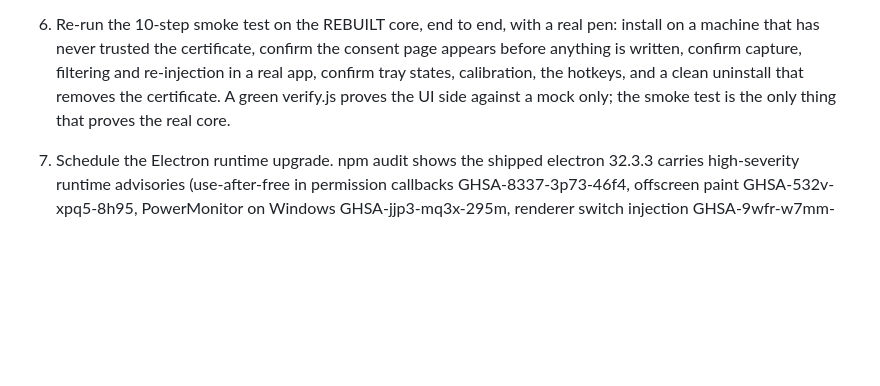
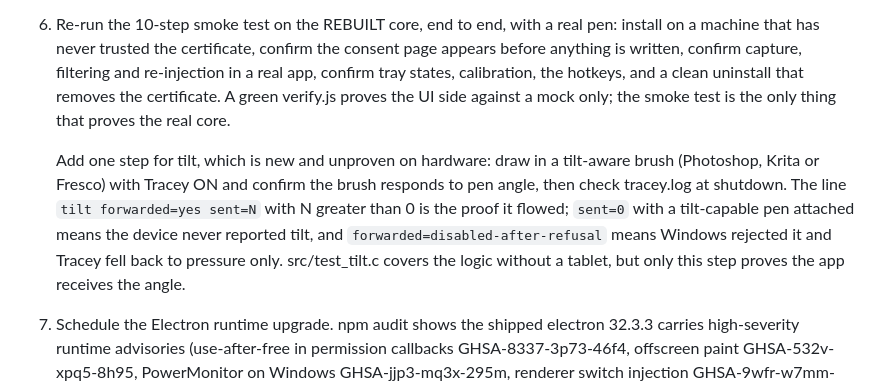
Before and after one commit to kennito2035/tracey, a Markdown page: RELEASE-CHECKLIST.md, the part around the change. Drawn GitHub-style; blank space fills up the shorter version.

```diff
--- a/RELEASE-CHECKLIST.md
+++ b/RELEASE-CHECKLIST.md
@@ -42,6 +42,15 @@ green checks twice).
    verify.js proves the UI side against a mock only; the smoke test is the
    only thing that proves the real core.
 
+   Add one step for tilt, which is new and unproven on hardware: draw in a
+   tilt-aware brush (Photoshop, Krita or Fresco) with Tracey ON and confirm the
+   brush responds to pen angle, then check tracey.log at shutdown. The line
+   `tilt forwarded=yes sent=N` with N greater than 0 is the proof it flowed;
+   `sent=0` with a tilt-capable pen attached means the device never reported
+   tilt, and `forwarded=disabled-after-refusal` means Windows rejected it and
+   Tracey fell back to pressure only. src/test_tilt.c covers the logic without
+   a tablet, but only this step proves the app receives the angle.
+
 7. Schedule the Electron runtime upgrade. npm audit shows the shipped
    electron 32.3.3 carries high-severity runtime advisories (use-after-free
    in permission callbacks GHSA-8337-3p73-46f4, offscreen paint
```
Also changed, not shown: README.md (+2 -0 lines), src/README.md (+18 -0 lines).
